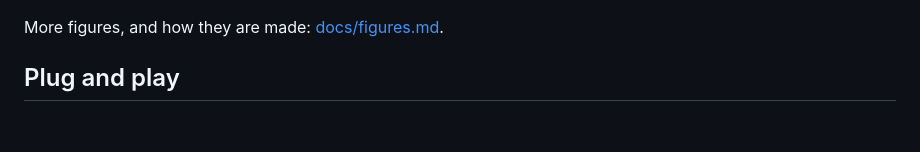
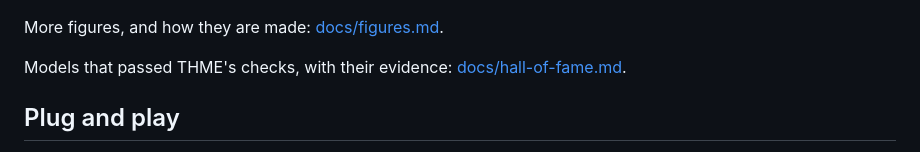
Before and after one commit to EdEpiphanes/THME-Epiphanes, a Markdown page: README.md, the part around the change. Drawn GitHub-style; blank space fills up the shorter version.

Commit message:
docs: hall of fame, SmolLM-135M figures (Epiphanes style)

```diff
--- a/README.md
+++ b/README.md
@@ -82,6 +82,8 @@ bits per weight. Everything is read from the model file's header; no weights are
 </table>
 
 More figures, and how they are made: [docs/figures.md](docs/figures.md).
+
+Models that passed THME's checks, with their evidence: [docs/hall-of-fame.md](docs/hall-of-fame.md).
 
 ## Plug and play
 
```
Also changed, not shown: docs/hall-of-fame.md (added, +63 -0 lines), docs/figures/smollm-135m-layers-dark.gif (added), docs/figures/smollm-135m-layers.gif (added), 4 other files.
